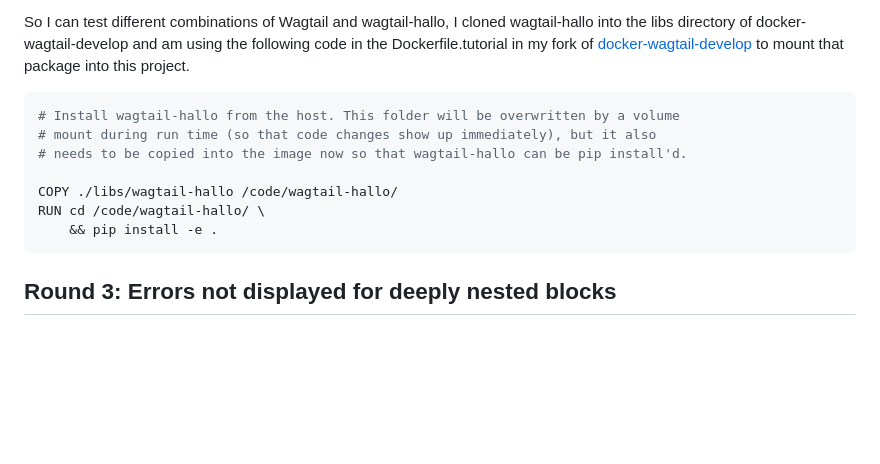
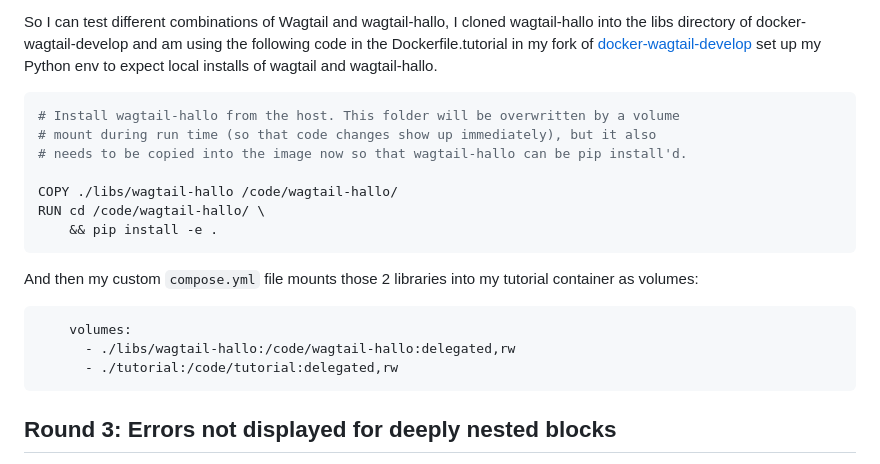
Before and after one commit to cnk/wagtail-tutorial, a Markdown page: README.md, the part around the change. GitHub-like rendering; blank space fills up the shorter version.

Commit message:
Update info on how to mount wagtail-hallo into the container

````diff
--- a/README.md
+++ b/README.md
@@ -30,8 +30,8 @@ compare features between editors.
 So I can test different combinations of Wagtail and wagtail-hallo, I cloned
 wagtail-hallo into the libs directory of docker-wagtail-develop and am using the
 following code in the Dockerfile.tutorial in my fork of
-[docker-wagtail-develop](https://github.com/cnk/docker-wagtail-develop/) to
-mount that package into this project.
+[docker-wagtail-develop](https://github.com/cnk/docker-wagtail-develop/) set up
+my Python env to expect local installs of wagtail and wagtail-hallo.
 
 ```python
 # Install wagtail-hallo from the host. This folder will be overwritten by a volume
@@ -41,6 +41,15 @@ mount that package into this project.
 COPY ./libs/wagtail-hallo /code/wagtail-hallo/
 RUN cd /code/wagtail-hallo/ \
     && pip install -e .
+```
+
+And then my custom `compose.yml` file mounts those 2 libraries into my tutorial
+container as volumes:
+
+```yaml
+    volumes:
+      - ./libs/wagtail-hallo:/code/wagtail-hallo:delegated,rw
+      - ./tutorial:/code/tutorial:delegated,rw
 ```
 
 ## Round 3: Errors not displayed for deeply nested blocks
````
